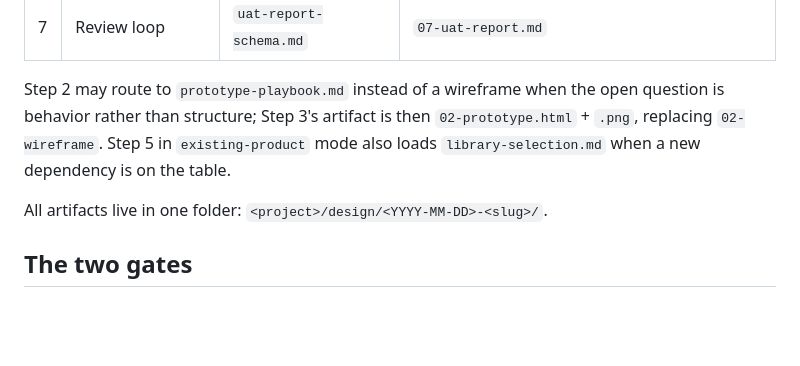
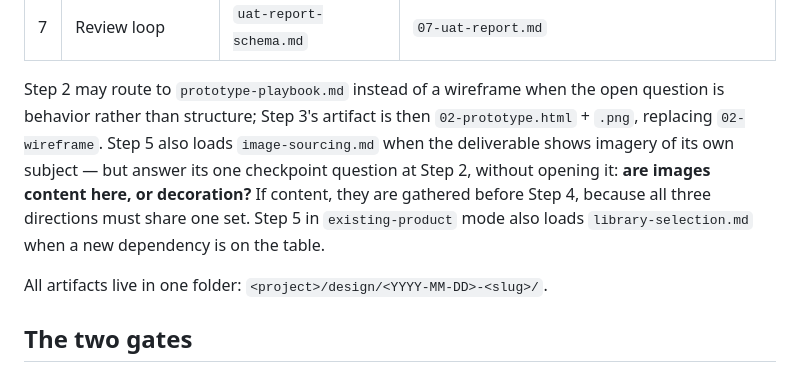
Before and after one commit to ducnguyen221/agent-design-studio, a Markdown page: skills/design-routing/SKILL.md, the part around the change. Drawn GitHub-style; blank space fills up the shorter version.

Commit message:
Add the image sourcing protocol: the checkpoint, per-asset provenance, data URIs as a choice
The brand asset protocol covered named brands' marks. Nothing covered the
other half of Step 5's asset work -- the imagery of the design's own subject
-- so a page about a bridge could reach the direction gate with three
gradients where the bridge should be.

The new reference asks one question first: are images content here, or
decoration? Content is gathered before Step 4, because all three directions
must consume the same real set or the gate compares photographs instead of
designs. Decoration fails the removal test -- take the image away, and if no
information is lost it was stock, and stock is the most reliable tell of
machine-made work.

Where to look is organised by need, not by a list of "safe" sites: rights
attach to the item, never to the archive holding it, and one collection
routinely shelves public-domain scans beside items still under copyright.
Trademark is called out as a separate question from copyright -- being able
to download a mark is not permission to use it, and clearance is the user's
call, not ours.

Every image carries five fields into the manifest: exact licence and version,
the item's own page, the author as the licence requires, the retrieval date,
and the transformations applied. A field you cannot fill means the asset is
not cleared -- placeholder, never embed and hope.

Data URIs are stated as an option with a cost, not a rule. Small marks are
cheap to embed and expensive to lose; full-bleed photographs are the opposite
trade, and a mixed answer is frequently the right one.

The router gains the checkpoint question itself, in one line, so an agent at
Step 2 is triggered without preloading a Step 5 reference. Loading the file
still happens only at Step 5.

Co-Authored-By: Claude Fable 5 <noreply@anthropic.com>
Claude-Session: https://claude.ai/code/session_01QGxVGuqM4u9vDucfFkBuzU

```diff
--- a/skills/design-routing/SKILL.md
+++ b/skills/design-routing/SKILL.md
@@ -71,8 +71,12 @@ Do not preload references for later steps.
 
 Step 2 may route to `prototype-playbook.md` instead of a wireframe when the open question
 is behavior rather than structure; Step 3's artifact is then `02-prototype.html` + `.png`,
-replacing `02-wireframe`. Step 5 in `existing-product` mode also loads
-`library-selection.md` when a new dependency is on the table.
+replacing `02-wireframe`. Step 5 also loads `image-sourcing.md` when the deliverable shows
+imagery of its own subject — but answer its one checkpoint question at Step 2, without
+opening it: **are images content here, or decoration?** If content, they are gathered
+before Step 4, because all three directions must share one set. Step 5 in
+`existing-product` mode also loads `library-selection.md` when a new dependency is on the
+table.
 
 All artifacts live in one folder: `<project>/design/<YYYY-MM-DD>-<slug>/`.
 
```
Also changed, not shown: 1 other file.
